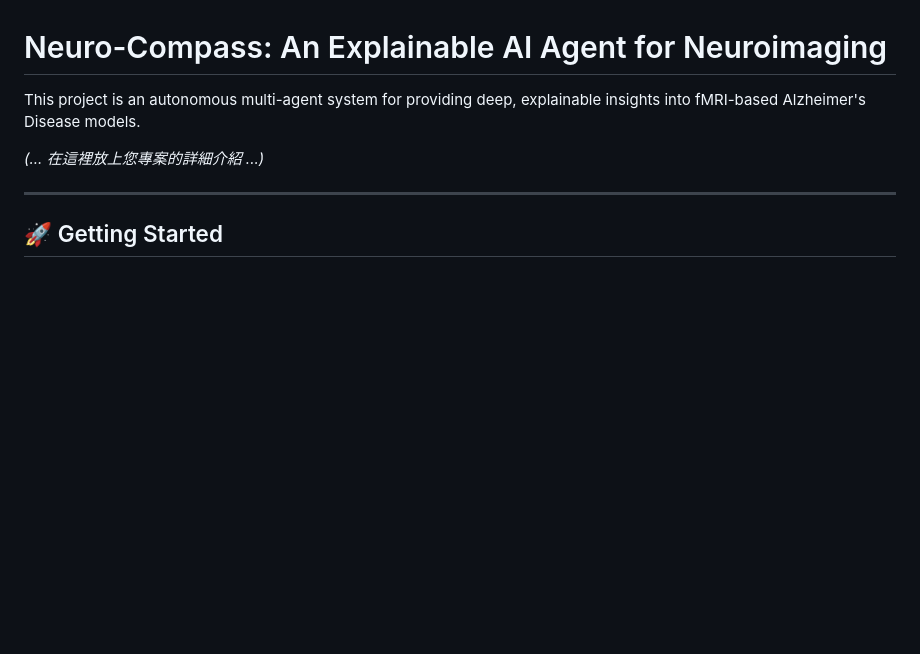
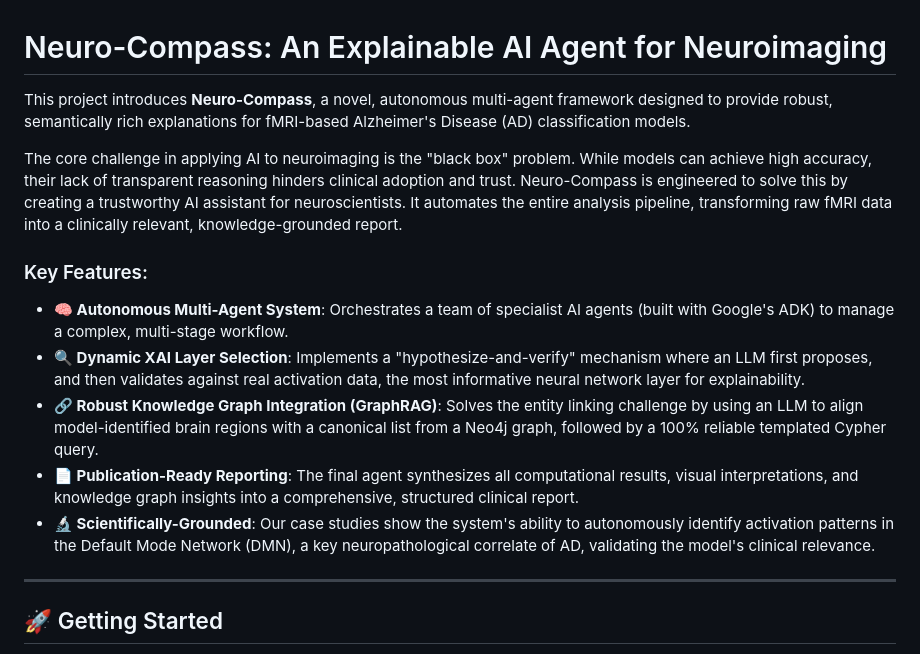
Before and after one commit to momonong/Cognivex, a Markdown page: README.md, the part around the change. Rendered like a GitHub page; blank space fills up the shorter version.

Commit message:
Revise README to enhance project overview and features

```diff
--- a/README.md
+++ b/README.md
@@ -1,8 +1,15 @@
 # Neuro-Compass: An Explainable AI Agent for Neuroimaging
 
-This project is an autonomous multi-agent system for providing deep, explainable insights into fMRI-based Alzheimer's Disease models.
+This project introduces **Neuro-Compass**, a novel, autonomous multi-agent framework designed to provide robust, semantically rich explanations for fMRI-based Alzheimer's Disease (AD) classification models.
 
-*(... 在這裡放上您專案的詳細介紹 ...)*
+The core challenge in applying AI to neuroimaging is the "black box" problem. While models can achieve high accuracy, their lack of transparent reasoning hinders clinical adoption and trust. Neuro-Compass is engineered to solve this by creating a trustworthy AI assistant for neuroscientists. It automates the entire analysis pipeline, transforming raw fMRI data into a clinically relevant, knowledge-grounded report.
+
+### Key Features:
+* **🧠 Autonomous Multi-Agent System**: Orchestrates a team of specialist AI agents (built with Google's ADK) to manage a complex, multi-stage workflow.
+* **🔍 Dynamic XAI Layer Selection**: Implements a "hypothesize-and-verify" mechanism where an LLM first proposes, and then validates against real activation data, the most informative neural network layer for explainability.
+* **🔗 Robust Knowledge Graph Integration (GraphRAG)**: Solves the entity linking challenge by using an LLM to align model-identified brain regions with a canonical list from a Neo4j graph, followed by a 100% reliable templated Cypher query.
+* **📄 Publication-Ready Reporting**: The final agent synthesizes all computational results, visual interpretations, and knowledge graph insights into a comprehensive, structured clinical report.
+* **🔬 Scientifically-Grounded**: Our case studies show the system's ability to autonomously identify activation patterns in the Default Mode Network (DMN), a key neuropathological correlate of AD, validating the model's clinical relevance.
 
 ---
 
```
